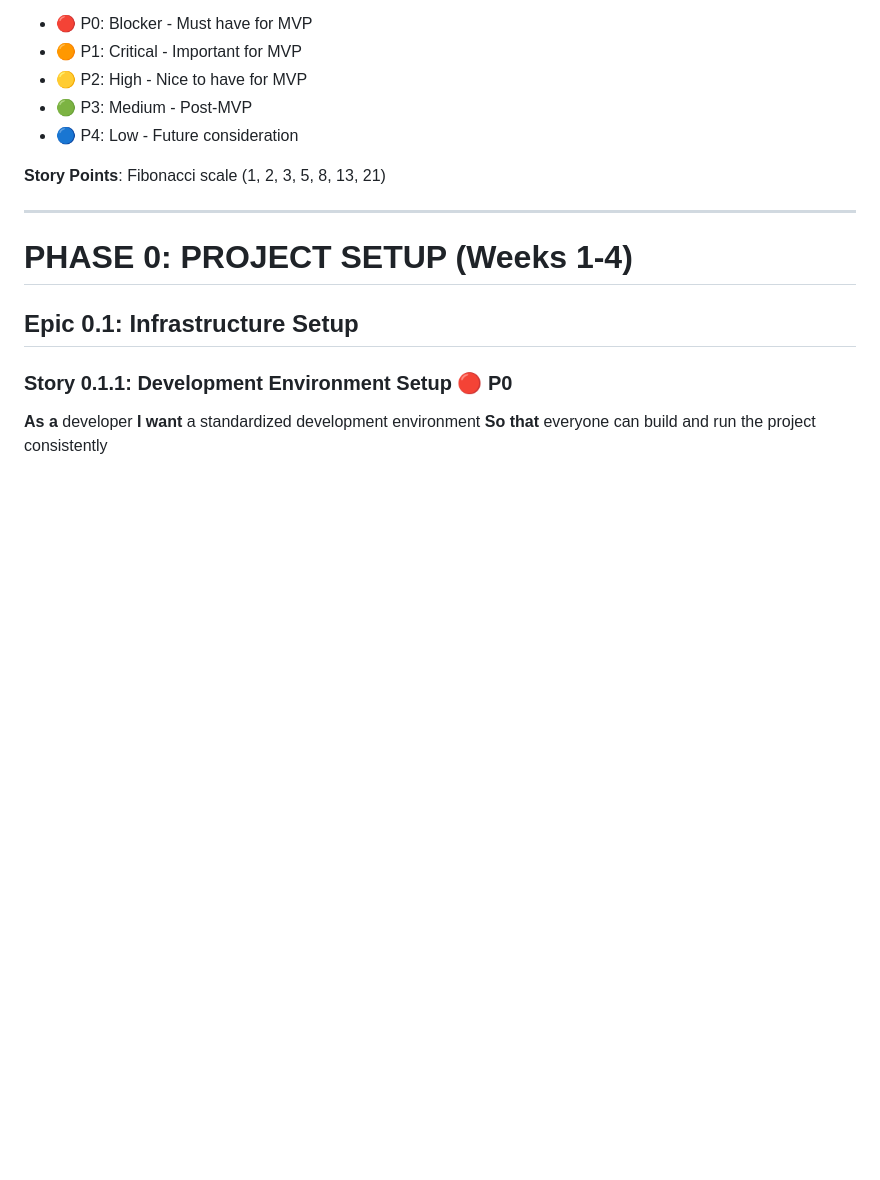
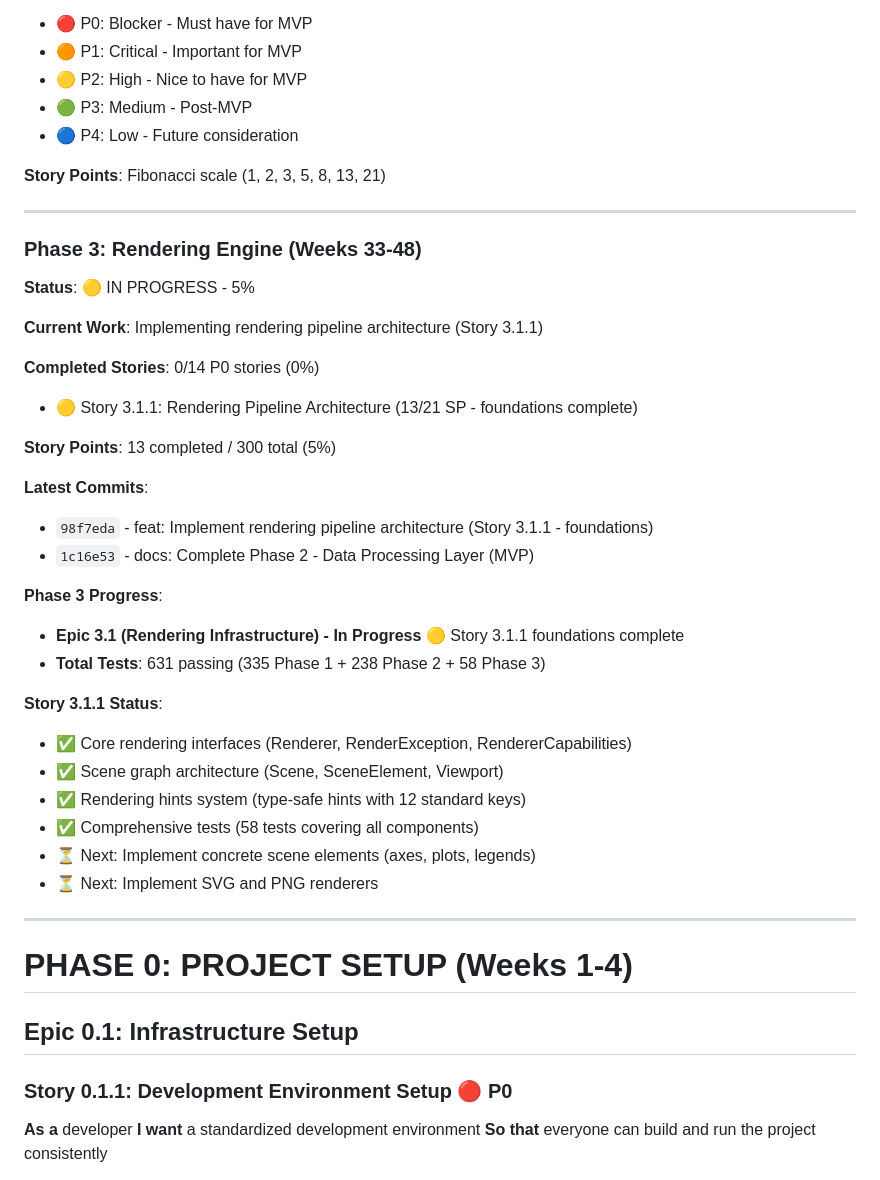
Before and after one commit to gfilios/gnuplot2java, a Markdown page: IMPLEMENTATION_BACKLOG.md, the part around one of its changes. GitHub-like rendering; blank space fills up the shorter version.

```diff
--- a/IMPLEMENTATION_BACKLOG.md
+++ b/IMPLEMENTATION_BACKLOG.md
@@ -142,6 +142,34 @@ String function support requires similar changes for String type support. Both a
 
 ---
 
+### Phase 3: Rendering Engine (Weeks 33-48)
+**Status**: 🟡 IN PROGRESS - 5%
+
+**Current Work**: Implementing rendering pipeline architecture (Story 3.1.1)
+
+**Completed Stories**: 0/14 P0 stories (0%)
+- 🟡 Story 3.1.1: Rendering Pipeline Architecture (13/21 SP - foundations complete)
+
+**Story Points**: 13 completed / 300 total (5%)
+
+**Latest Commits**:
+- `98f7eda` - feat: Implement rendering pipeline architecture (Story 3.1.1 - foundations)
+- `1c16e53` - docs: Complete Phase 2 - Data Processing Layer (MVP)
+
+**Phase 3 Progress**:
+- **Epic 3.1 (Rendering Infrastructure) - In Progress** 🟡 Story 3.1.1 foundations complete
+- **Total Tests**: 631 passing (335 Phase 1 + 238 Phase 2 + 58 Phase 3)
+
+**Story 3.1.1 Status**:
+- ✅ Core rendering interfaces (Renderer, RenderException, RendererCapabilities)
+- ✅ Scene graph architecture (Scene, SceneElement, Viewport)
+- ✅ Rendering hints system (type-safe hints with 12 standard keys)
+- ✅ Comprehensive tests (58 tests covering all components)
+- ⏳ Next: Implement concrete scene elements (axes, plots, legends)
+- ⏳ Next: Implement SVG and PNG renderers
+
+---
+
 # PHASE 0: PROJECT SETUP (Weeks 1-4)
 
 ## Epic 0.1: Infrastructure Setup
```
Also changed, not shown: other parts of IMPLEMENTATION_BACKLOG.md (+25 -11 lines), gnuplot-java/README.md (+5 -3 lines).
